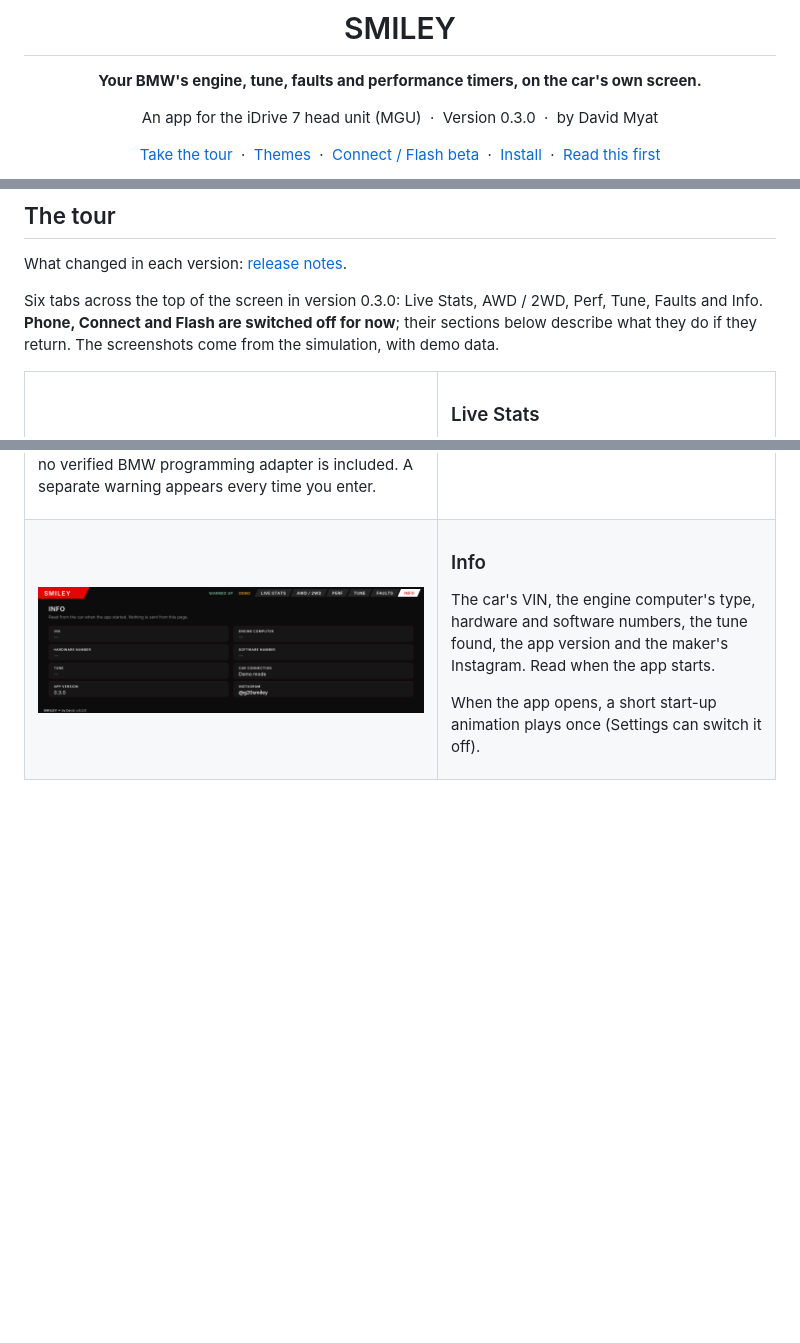
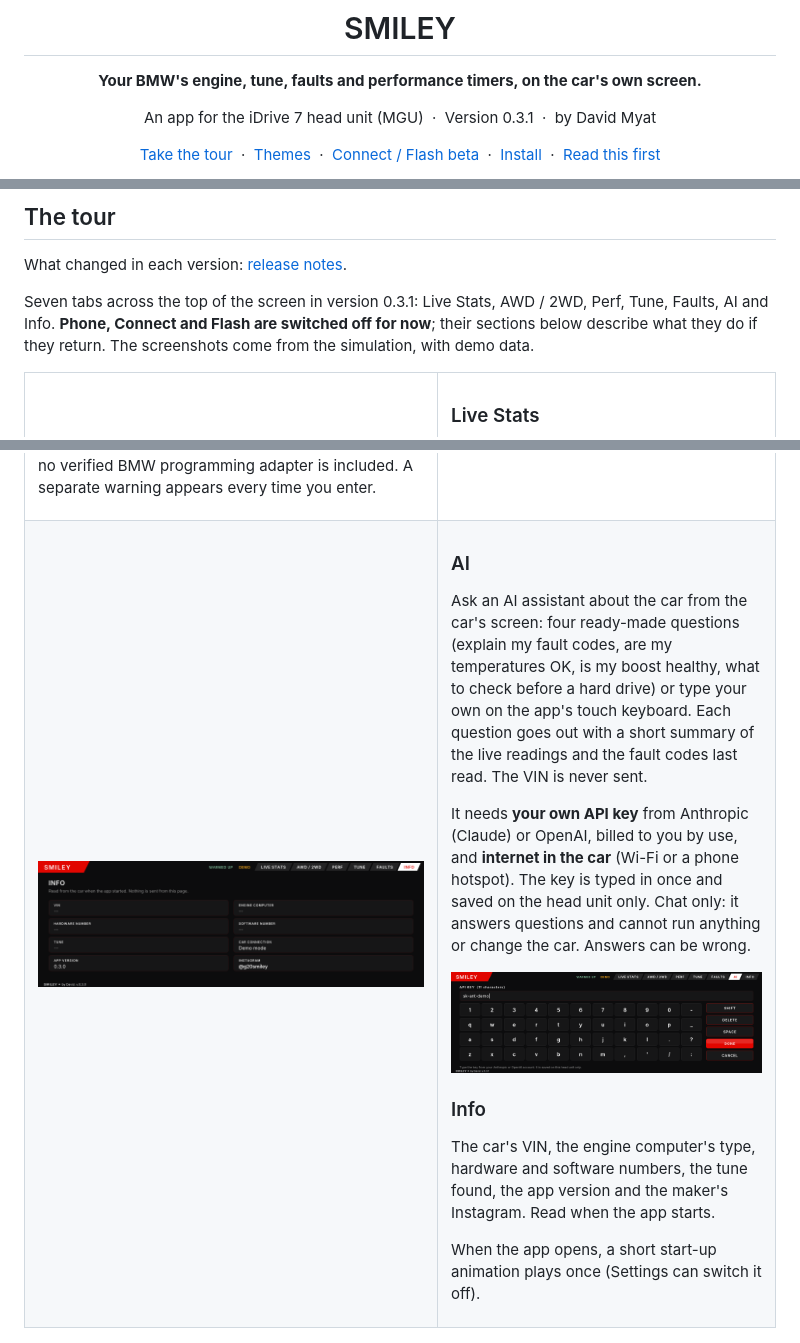
Before and after one commit to dmyat/smiley, a Markdown page: README.md, 3 parts joined by grey strips. Rendered like a GitHub page; pictures changed too: docs/screenshots/ai.png (added); blank space fills up the shorter version.

```diff
--- a/README.md
+++ b/README.md
@@ -6,7 +6,7 @@
 
 **Your BMW's engine, tune, faults and performance timers, on the car's own screen.**
 
-An app for the iDrive 7 head unit (MGU) &nbsp;·&nbsp; Version 0.3.0 &nbsp;·&nbsp; by David Myat
+An app for the iDrive 7 head unit (MGU) &nbsp;·&nbsp; Version 0.3.1 &nbsp;·&nbsp; by David Myat
 
 [Take the tour](#the-tour) &nbsp;·&nbsp; [Themes](#ten-looks) &nbsp;·&nbsp; [Connect / Flash beta](#connect-and-flash-beta) &nbsp;·&nbsp; [Install](#install) &nbsp;·&nbsp; [Read this first](#read-this-first)
 
@@ -22,8 +22,8 @@ An app for the iDrive 7 head unit (MGU) &nbsp;·&nbsp; Version 0.3.0 &nbsp;·&nb
 
 What changed in each version: [release notes](CHANGELOG.md).
 
-Six tabs across the top of the screen in version 0.3.0: Live Stats, AWD / 2WD,
-Perf, Tune, Faults and Info. **Phone, Connect and Flash are switched off
+Seven tabs across the top of the screen in version 0.3.1: Live Stats, AWD / 2WD,
+Perf, Tune, Faults, AI and Info. **Phone, Connect and Flash are switched off
 for now**; their sections below describe what they do if they return. The
 screenshots come from the simulation, with demo data.
 
@@ -197,6 +197,21 @@ programming adapter is included. A separate warning appears every time you enter
 <td width="55%"><img src="docs/screenshots/info.png" alt="Info tab"></td>
 <td>
 
+### AI
+
+Ask an AI assistant about the car from the car's screen: four ready-made
+questions (explain my fault codes, are my temperatures OK, is my boost
+healthy, what to check before a hard drive) or type your own on the app's
+touch keyboard. Each question goes out with a short summary of the live
+readings and the fault codes last read. The VIN is never sent.
+
+It needs **your own API key** from Anthropic (Claude) or OpenAI, billed to
+you by use, and **internet in the car** (Wi-Fi or a phone hotspot). The key is
+typed in once and saved on the head unit only. Chat only: it answers
+questions and cannot run anything or change the car. Answers can be wrong.
+
+<img src="docs/screenshots/ai.png" alt="AI tab: the touch keyboard for entering the API key">
+
 ### Info
 
 The car's VIN, the engine computer's type, hardware and software numbers,
```
Also changed, not shown: other parts of README.md (+1 -1 lines), CHANGELOG.md (+9 -0 lines), 6 other files.
